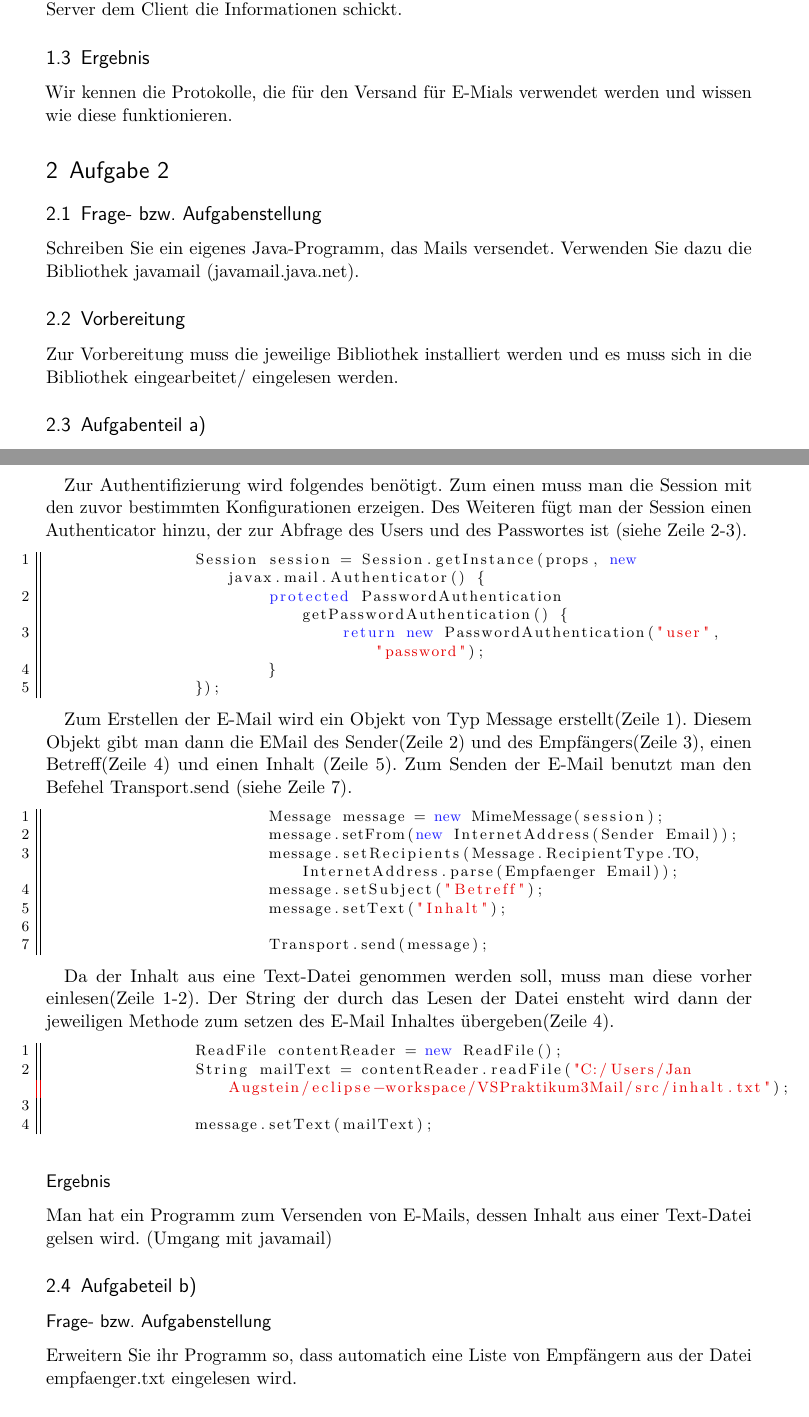
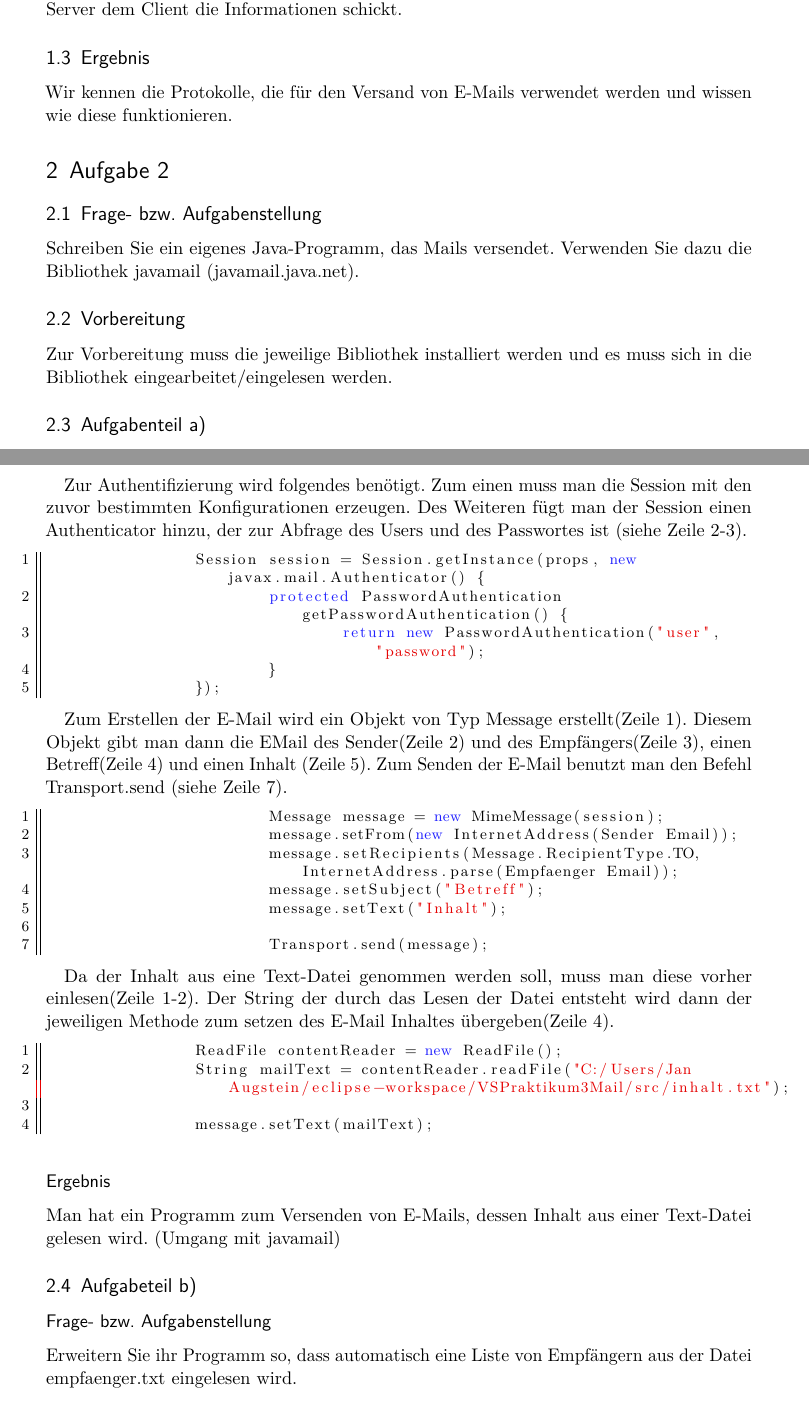
Before and after one commit to MiNickel/FHProjekteEtc, a LaTeX document (Praktikum3/Praktikum03.tex, which reads Praktikum3/content/P03Auswertung.tex): two parts of pages 4 and 5 of 7, joined at a grey line, cut so that both start at the same text. Compiled offline with pdfLaTeX; an older LaTeX class or package is replaced by its successor.

Commit message:
kleine Rechtschreibfehler

```diff
--- a/Praktikum3/content/P03Auswertung.tex
+++ b/Praktikum3/content/P03Auswertung.tex
@@ -40,7 +41,7 @@ Auch hier antwortet der Server entsprechend auf die Anfragen, indem er sie akzep
 Das IMAP Protokoll ist eine Art Erweiterung des POP3 Protokolls. Im Gegensatz zum POP3 Protokoll, wartet IMAP nicht auf eine Antwort des Server, sondern sendet direkt mehrere Befehle hintereinander mit einer Kennung. Diese Kennung wird bei der Antwort des Servers mit zurückgeliefert. In der Antwort des Servers steht dann, ob Befehl ein Erfolg oder Misserfolg war und ob der Server noch weitere Informationen erwartet oder ob der Server dem Client die Informationen schickt.
 
 \subsection{Ergebnis}
-Wir kennen die Protokolle, die für den Versand für E-Mials verwendet werden und wissen wie diese funktionieren.
+Wir kennen die Protokolle, die für den Versand von E-Mails verwendet werden und wissen wie diese funktionieren.
 
 \section{Aufgabe 2}
 
@@ -67,7 +68,7 @@ Damit das Programm E-Mails verschicken kann, müssen vorher Konfigurationen (Pro
 \end{lstlisting}
 
 
-Zur Authentifizierung wird folgendes benötigt. Zum einen muss man die Session mit den zuvor bestimmten Konfigurationen erzeigen. Des Weiteren fügt man der Session einen Authenticator hinzu, der zur Abfrage des Users und des Passwortes ist (siehe Zeile 2-3).
+Zur Authentifizierung wird folgendes benötigt. Zum einen muss man die Session mit den zuvor bestimmten Konfigurationen erzeugen. Des Weiteren fügt man der Session einen Authenticator hinzu, der zur Abfrage des Users und des Passwortes ist (siehe Zeile 2-3).
 \begin{lstlisting}
 		Session session = Session.getInstance(props, new javax.mail.Authenticator() {
 			protected PasswordAuthentication getPasswordAuthentication() {
@@ -77,7 +78,7 @@ Zur Authentifizierung wird folgendes benötigt. Zum einen muss man die Session m
 \end{lstlisting}
 
 
-Zum Erstellen der E-Mail wird ein Objekt von Typ Message erstellt(Zeile 1). Diesem Objekt gibt man dann die EMail des Sender(Zeile 2) und des Empfängers(Zeile 3), einen Betreff(Zeile 4) und einen Inhalt (Zeile 5). Zum Senden der E-Mail benutzt man den Befehel Transport.send (siehe Zeile 7).
+Zum Erstellen der E-Mail wird ein Objekt von Typ Message erstellt(Zeile 1). Diesem Objekt gibt man dann die EMail des Sender(Zeile 2) und des Empfängers(Zeile 3), einen Betreff(Zeile 4) und einen Inhalt (Zeile 5). Zum Senden der E-Mail benutzt man den Befehl Transport.send (siehe Zeile 7).
 \begin{lstlisting}
 			Message message = new MimeMessage(session);
 			message.setFrom(new InternetAddress(Sender Email));
@@ -89,7 +90,7 @@ Zum Erstellen der E-Mail wird ein Objekt von Typ Message erstellt(Zeile 1). Dies
 \end{lstlisting}
 
 
-Da der Inhalt aus eine Text-Datei genommen werden soll, muss man diese vorher einlesen(Zeile 1-2). Der String der durch das Lesen der Datei ensteht wird dann der jeweiligen Methode zum setzen des E-Mail Inhaltes übergeben(Zeile 4).
+Da der Inhalt aus eine Text-Datei genommen werden soll, muss man diese vorher einlesen(Zeile 1-2). Der String der durch das Lesen der Datei entsteht wird dann der jeweiligen Methode zum setzen des E-Mail Inhaltes übergeben(Zeile 4).
 \begin{lstlisting}
 		ReadFile contentReader = new ReadFile();
 		String mailText = contentReader.readFile("C:/Users/Jan Augstein/eclipse-workspace/VSPraktikum3Mail/src/inhalt.txt");
@@ -98,11 +99,11 @@ Da der Inhalt aus eine Text-Datei genommen werden soll, muss man diese vorher ei
 \end{lstlisting}
 
 \subsubsection{Ergebnis}
-Man hat ein Programm zum Versenden von E-Mails, dessen Inhalt aus einer Text-Datei gelsen wird. (Umgang mit javamail)
+Man hat ein Programm zum Versenden von E-Mails, dessen Inhalt aus einer Text-Datei gelesen wird. (Umgang mit javamail)
 
 \subsection{Aufgabeteil b)}
 \subsubsection{Frage- bzw. Aufgabenstellung}
- Erweitern Sie ihr Programm so, dass automatich eine Liste von Empfängern aus der Datei empfaenger.txt eingelesen wird.
+ Erweitern Sie ihr Programm so, dass automatisch eine Liste von Empfängern aus der Datei empfaenger.txt eingelesen wird.
 
 \subsubsection{Lösung}
 Man liest die Empfaenger.txt Datei ein und teilt den Inhalt so auf ein String Array auf, sodass hinter einem Index des Arrays immer eine E-Mail steht.
```
Also changed, not shown: Praktikum3/Praktikum03.pdf, Praktikum3/content/P03Auswertung.tex (5 more changed lines), 2 other files.
